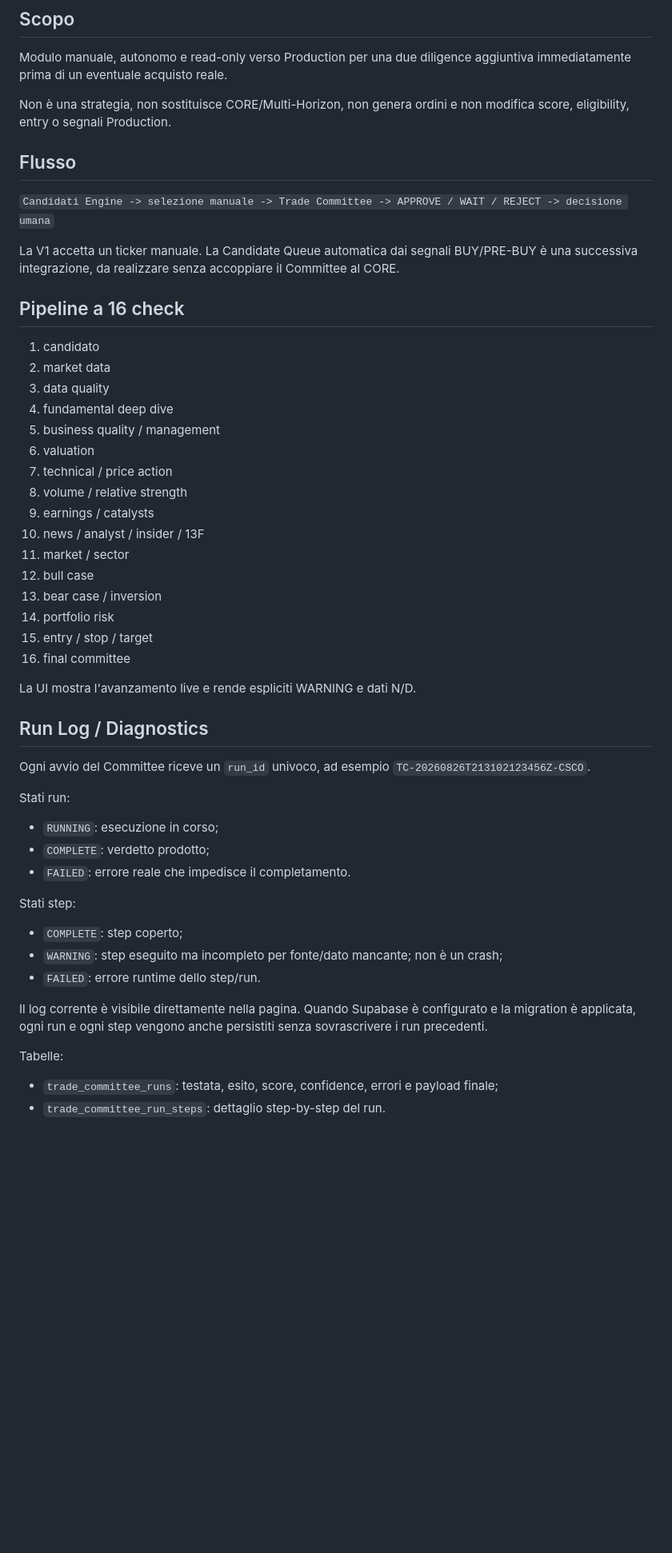
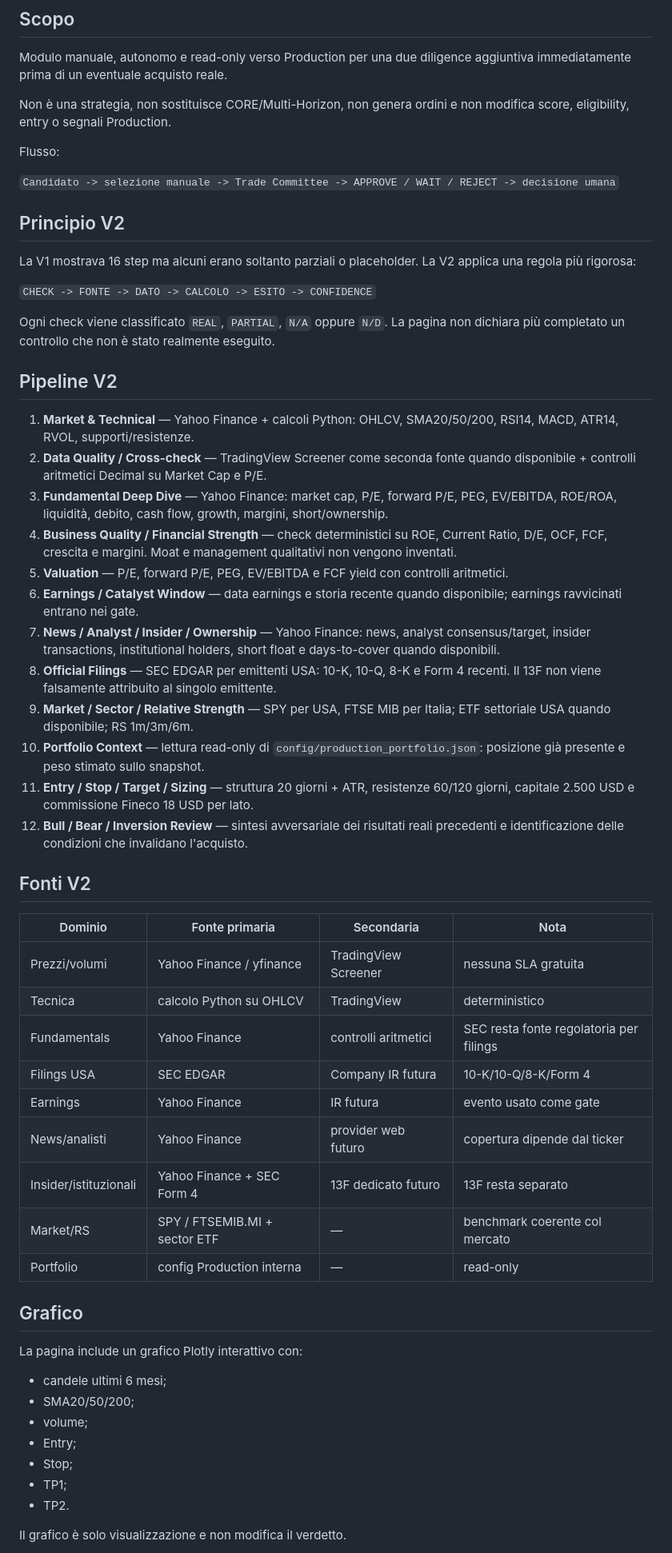
Before and after one commit to antoannali-ita/trading-engine-v2, a Markdown page: docs/TRADE_COMMITTEE.md, the part around one of its changes. Shown at 80% size. Drawn GitHub-style; blank space fills up the shorter version.

Commit message:
docs: document Trade Committee V2 real-source architecture

```diff
--- a/docs/TRADE_COMMITTEE.md
+++ b/docs/TRADE_COMMITTEE.md
@@ -5,47 +5,53 @@ Modulo manuale, autonomo e read-only verso Production per una due diligence aggi
 
 Non è una strategia, non sostituisce CORE/Multi-Horizon, non genera ordini e non modifica score, eligibility, entry o segnali Production.
 
-## Flusso
-`Candidati Engine -> selezione manuale -> Trade Committee -> APPROVE / WAIT / REJECT -> decisione umana`
+Flusso:
 
-La V1 accetta un ticker manuale. La Candidate Queue automatica dai segnali BUY/PRE-BUY è una successiva integrazione, da realizzare senza accoppiare il Committee al CORE.
+`Candidato -> selezione manuale -> Trade Committee -> APPROVE / WAIT / REJECT -> decisione umana`
 
-## Pipeline a 16 check
-1. candidato
-2. market data
-3. data quality
-4. fundamental deep dive
-5. business quality / management
-6. valuation
-7. technical / price action
-8. volume / relative strength
-9. earnings / catalysts
-10. news / analyst / insider / 13F
-11. market / sector
-12. bull case
-13. bear case / inversion
-14. portfolio risk
-15. entry / stop / target
-16. final committee
+## Principio V2
+La V1 mostrava 16 step ma alcuni erano soltanto parziali o placeholder. La V2 applica una regola più rigorosa:
 
-La UI mostra l'avanzamento live e rende espliciti WARNING e dati N/D.
+`CHECK -> FONTE -> DATO -> CALCOLO -> ESITO -> CONFIDENCE`
 
-## Run Log / Diagnostics
-Ogni avvio del Committee riceve un `run_id` univoco, ad esempio `TC-20260826T213102123456Z-CSCO`.
+Ogni check viene classificato `REAL`, `PARTIAL`, `N/A` oppure `N/D`. La pagina non dichiara più completato un controllo che non è stato realmente eseguito.
 
-Stati run:
-- `RUNNING`: esecuzione in corso;
-- `COMPLETE`: verdetto prodotto;
-- `FAILED`: errore reale che impedisce il completamento.
+## Pipeline V2
+1. **Market & Technical** — Yahoo Finance + calcoli Python: OHLCV, SMA20/50/200, RSI14, MACD, ATR14, RVOL, supporti/resistenze.
+2. **Data Quality / Cross-check** — TradingView Screener come seconda fonte quando disponibile + controlli aritmetici Decimal su Market Cap e P/E.
+3. **Fundamental Deep Dive** — Yahoo Finance: market cap, P/E, forward P/E, PEG, EV/EBITDA, ROE/ROA, liquidità, debito, cash flow, growth, margini, short/ownership.
+4. **Business Quality / Financial Strength** — check deterministici su ROE, Current Ratio, D/E, OCF, FCF, crescita e margini. Moat e management qualitativi non vengono inventati.
+5. **Valuation** — P/E, forward P/E, PEG, EV/EBITDA e FCF yield con controlli aritmetici.
+6. **Earnings / Catalyst Window** — data earnings e storia recente quando disponibile; earnings ravvicinati entrano nei gate.
+7. **News / Analyst / Insider / Ownership** — Yahoo Finance: news, analyst consensus/target, insider transactions, institutional holders, short float e days-to-cover quando disponibili.
+8. **Official Filings** — SEC EDGAR per emittenti USA: 10-K, 10-Q, 8-K e Form 4 recenti. Il 13F non viene falsamente attribuito al singolo emittente.
+9. **Market / Sector / Relative Strength** — SPY per USA, FTSE MIB per Italia; ETF settoriale USA quando disponibile; RS 1m/3m/6m.
+10. **Portfolio Context** — lettura read-only di `config/production_portfolio.json`: posizione già presente e peso stimato sullo snapshot.
+11. **Entry / Stop / Target / Sizing** — struttura 20 giorni + ATR, resistenze 60/120 giorni, capitale 2.500 USD e commissione Fineco 18 USD per lato.
+12. **Bull / Bear / Inversion Review** — sintesi avversariale dei risultati reali precedenti e identificazione delle condizioni che invalidano l'acquisto.
 
-Stati step:
-- `COMPLETE`: step coperto;
-- `WARNING`: step eseguito ma incompleto per fonte/dato mancante; non è un crash;
-- `FAILED`: errore runtime dello step/run.
+## Fonti V2
+| Dominio | Fonte primaria | Secondaria | Nota |
+|---|---|---|---|
+| Prezzi/volumi | Yahoo Finance / yfinance | TradingView Screener | nessuna SLA gratuita |
+| Tecnica | calcolo Python su OHLCV | TradingView | deterministico |
+| Fundamentals | Yahoo Finance | controlli aritmetici | SEC resta fonte regolatoria per filings |
+| Filings USA | SEC EDGAR | Company IR futura | 10-K/10-Q/8-K/Form 4 |
+| Earnings | Yahoo Finance | IR futura | evento usato come gate |
+| News/analisti | Yahoo Finance | provider web futuro | copertura dipende dal ticker |
+| Insider/istituzionali | Yahoo Finance + SEC Form 4 | 13F dedicato futuro | 13F resta separato |
+| Market/RS | SPY / FTSEMIB.MI + sector ETF | — | benchmark coerente col mercato |
+| Portfolio | config Production interna | — | read-only |
 
-Il log corrente è visibile direttamente nella pagina. Quando Supabase è configurato e la migration è applicata, ogni run e ogni step vengono anche persistiti senza sovrascrivere i run precedenti.
+## Grafico
+La pagina include un grafico Plotly interattivo con:
+- candele ultimi 6 mesi;
+- SMA20/50/200;
+- volume;
+- Entry;
+- Stop;
+- TP1;
+- TP2.
 
-Tabelle:
-- `trade_committee_runs`: testata, esito, score, confidence, errori e payload finale;
-- `trade_committee_run_steps`: dettaglio step-by-step del run.
+Il grafico è solo visualizzazione e non modifica il verdetto.
 
```
Also changed, not shown: other parts of docs/TRADE_COMMITTEE.md (+39 -34 lines).
